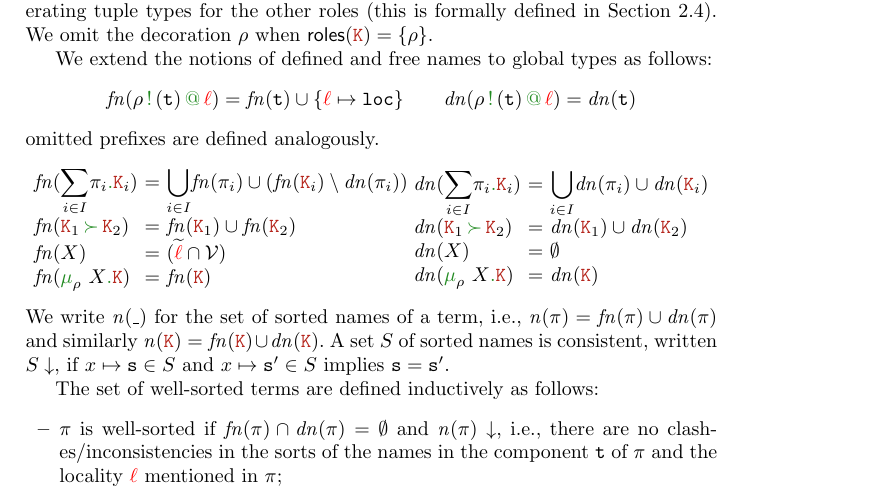
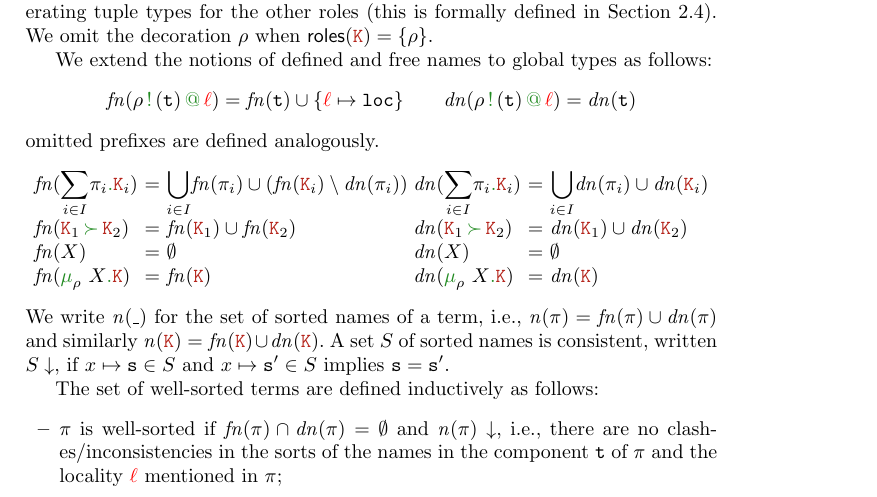
Before and after one commit to emiiliotuosto/RdN, a LaTeX paper (main.tex, which reads gt.tex): part of page 5 of 16, cut so that both start at the same text. Compiled offline with pdfLaTeX.

Commit message:
small changes

```diff
--- a/gt.tex
+++ b/gt.tex
@@ -153,7 +153,7 @@ omitted prefixes are defined analogously.
                 &
                   \fn{\aK_1}\cup\fn{\aK_2}
       \\
-      \fn X & (\seq \alocvar \cap \varset)
+      \fn X & \emptyset
       \\
       \fn \grec & \fn {\aK}
     \end{array}
```
